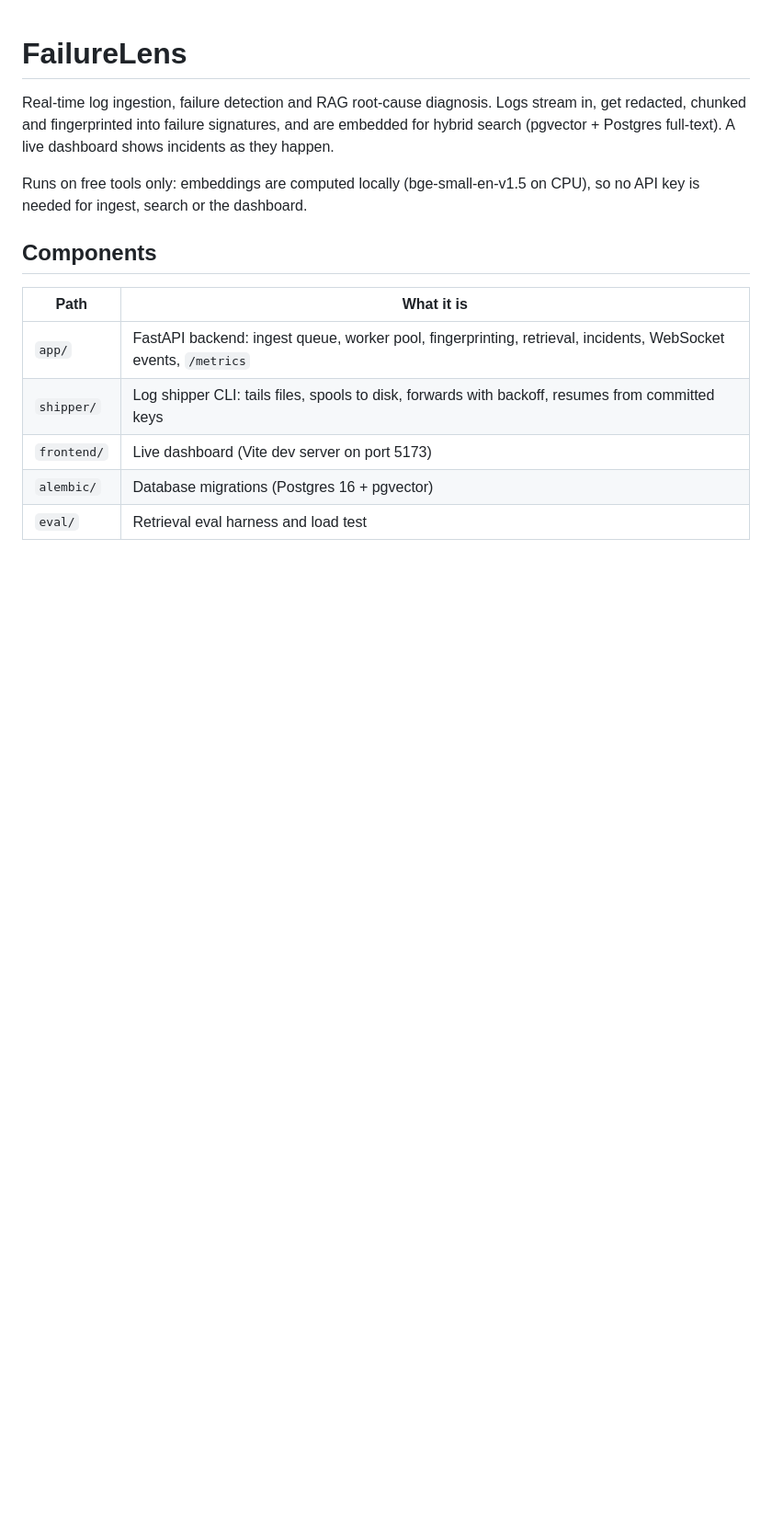
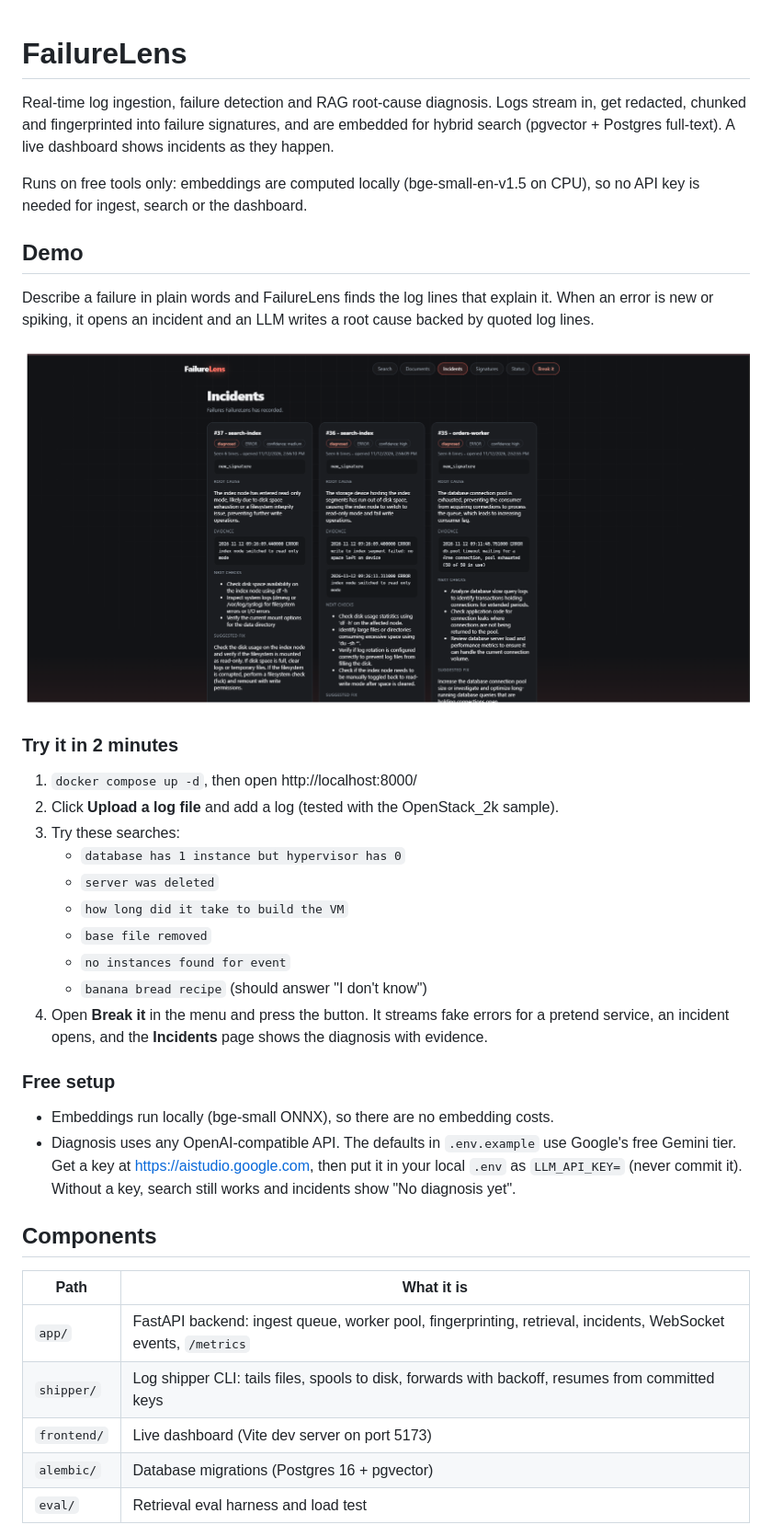
Before and after one commit to Mystic-learner/failurelens, a Markdown page: README.md, the part around the change. Shown at 92% size. GitHub-like rendering; pictures changed too: docs/incident.png (added); blank space fills up the shorter version.

```diff
--- a/README.md
+++ b/README.md
@@ -3,6 +3,30 @@
 Real-time log ingestion, failure detection and RAG root-cause diagnosis. Logs stream in, get redacted, chunked and fingerprinted into failure signatures, and are embedded for hybrid search (pgvector + Postgres full-text). A live dashboard shows incidents as they happen.
 
 Runs on free tools only: embeddings are computed locally (bge-small-en-v1.5 on CPU), so no API key is needed for ingest, search or the dashboard.
+
+## Demo
+
+Describe a failure in plain words and FailureLens finds the log lines that explain it. When an error is new or spiking, it opens an incident and an LLM writes a root cause backed by quoted log lines.
+
+![A diagnosed incident](docs/incident.png)
+
+### Try it in 2 minutes
+
+1. `docker compose up -d`, then open http://localhost:8000/
+2. Click **Upload a log file** and add a log (tested with the OpenStack_2k sample).
+3. Try these searches:
+   - `database has 1 instance but hypervisor has 0`
+   - `server was deleted`
+   - `how long did it take to build the VM`
+   - `base file removed`
+   - `no instances found for event`
+   - `banana bread recipe` (should answer "I don't know")
+4. Open **Break it** in the menu and press the button. It streams fake errors for a pretend service, an incident opens, and the **Incidents** page shows the diagnosis with evidence.
+
+### Free setup
+
+- Embeddings run locally (bge-small ONNX), so there are no embedding costs.
+- Diagnosis uses any OpenAI-compatible API. The defaults in `.env.example` use Google's free Gemini tier. Get a key at https://aistudio.google.com, then put it in your local `.env` as `LLM_API_KEY=` (never commit it). Without a key, search still works and incidents show "No diagnosis yet".
 
 ## Components
 
```
Also changed, not shown: incidents.png (added), 1 other file.
